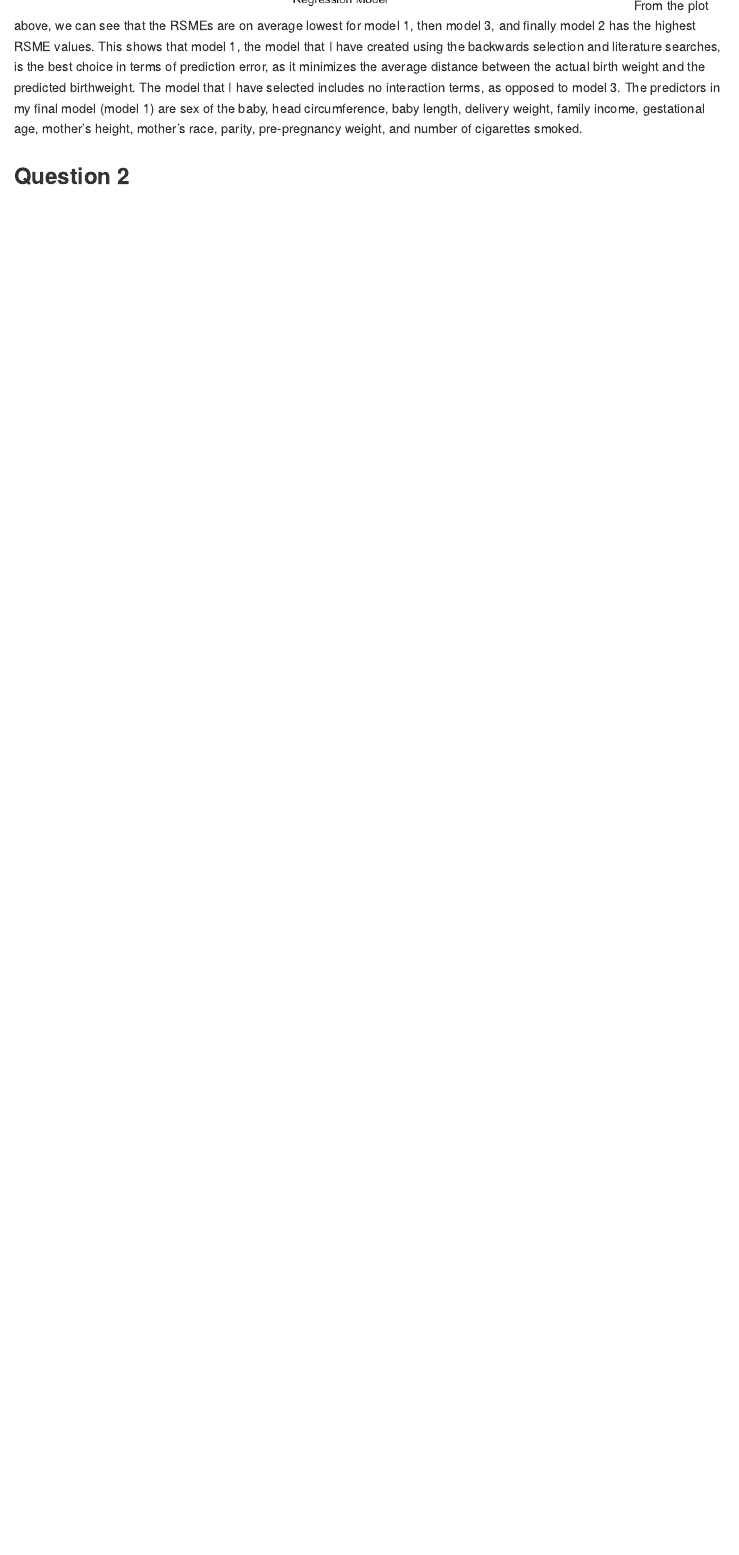
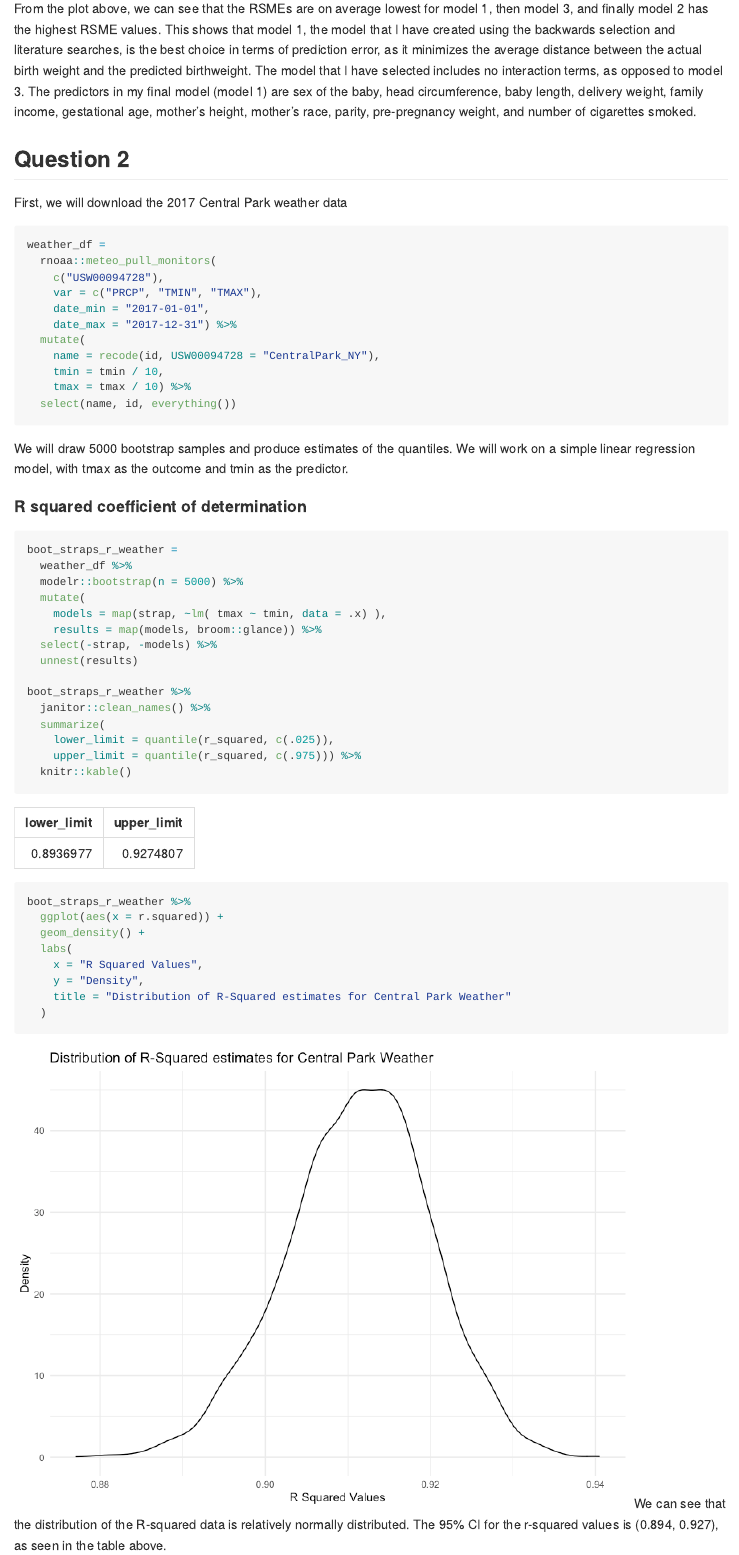
Before and after one commit to sandyaganesh/p8105_hw6_sg3891, an R Markdown document (p8105_hw6_sg3891.Rmd): the page in a window 1100 px wide, from 6500 px down before the commit and from 6540 px down after it, so that both start at the same text. The pictures show the output file p8105_hw6_sg3891.md that the author committed with the source, drawn offline in the style of GitHub; long lines of code are wrapped.

Commit message:
problem 2 bootstrapping and plots

````diff
--- a/p8105_hw6_sg3891.Rmd
+++ b/p8105_hw6_sg3891.Rmd
@@ -165,6 +165,57 @@ fitted_df %>%
   )
 
 ```
+
+
 From the plot above, we can see that the RSMEs are on average lowest for model 1, then model 3, and finally model 2 has the highest RSME values. This shows that model 1, the model that I have created using the backwards selection and literature searches, is the best choice in terms of prediction error, as it minimizes the average distance between the actual birth weight and the predicted birthweight. The model that I have selected includes no interaction terms, as opposed to model 3. The predictors in my final model (model 1) are sex of the baby, head circumference, baby length, delivery weight, family income, gestational age, mother's height, mother's race, parity, pre-pregnancy weight, and number of cigarettes smoked.
 
 ## Question 2
+
+First, we will download the 2017 Central Park weather data
+```{r}
+weather_df =
+  rnoaa::meteo_pull_monitors(
+    c("USW00094728"),
+    var = c("PRCP", "TMIN", "TMAX"),
+    date_min = "2017-01-01",
+    date_max = "2017-12-31") %>%
+  mutate(
+    name = recode(id, USW00094728 = "CentralPark_NY"),
+    tmin = tmin / 10,
+    tmax = tmax / 10) %>%
+  select(name, id, everything())
+```
+
+We will draw 5000 bootstrap samples and produce estimates of the quantiles.
+We will work on a simple linear regression model, with tmax as the outcome and tmin as the predictor.
+
+#### R squared coefficient of determination
+```{r rsquared}
+boot_straps_r_weather =
+  weather_df %>%
+  modelr::bootstrap(n = 5000) %>%
+  mutate(
+    models = map(strap, ~lm( tmax ~ tmin, data = .x) ),
+    results = map(models, broom::glance)) %>%
+  select(-strap, -models) %>%
+  unnest(results)
+
+boot_straps_r_weather %>%
+  janitor::clean_names() %>%
+  summarize(
+    lower_limit = quantile(r_squared, c(.025)),
+    upper_limit = quantile(r_squared, c(.975))) %>%
+  knitr::kable()
+
+boot_straps_r_weather %>%
+  ggplot(aes(x = r.squared)) +
+  geom_density() +
+  labs(
+    x = "R Squared Values",
+    y = "Density",
+    title = "Distribution of R-Squared estimates for Central Park Weather"
+  )
+
+```
+We can see that the distribution of the R-squared data is relatively normally distributed.
+The 95% CI for the r-squared values is (0.894, 0.927), as seen in the table above.
````
Also changed, not shown: p8105_hw6_sg3891.md, p8105_hw6_sg3891_files/figure-gfm/logb0b1-1.png (added), p8105_hw6_sg3891_files/figure-gfm/rsquared-1.png (added), p8105_hw6_sg3891_files/figure-gfm/unnamed-chunk-10-1.png (added), p8105_hw6_sg3891_files/figure-gfm/unnamed-chunk-11-1.png (added), p8105_hw6_sg3891.Rmd (40 more changed lines).
